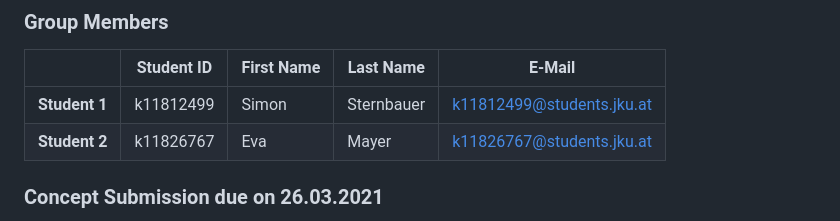
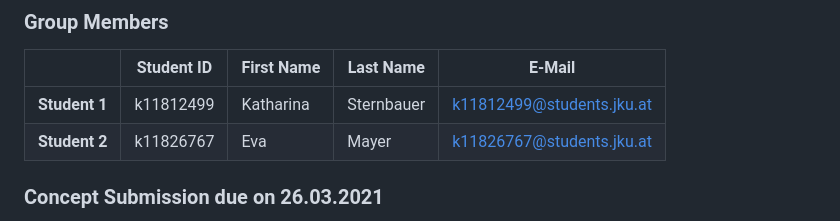
Before and after one commit to eva-fitzinger/computer-street-parade, a Markdown page: README.md, the part around the change. Drawn GitHub-style.

Commit message:
Update README.md name

```diff
--- a/README.md
+++ b/README.md
@@ -17,7 +17,7 @@ Computer Street Parade - The Firewall Riots
 
 |               | Student ID    | First Name  | Last Name      | E-Mail         |
 |---------------|---------------|-------------|----------------|----------------|
-| **Student 1** | k11812499          | Simon        | Sternbauer           | k11812499@students.jku.at           |
+| **Student 1** | k11812499          | Katharina        | Sternbauer           | k11812499@students.jku.at           |
 | **Student 2** | k11826767          | Eva          | Mayer                | k11826767@students.jku.at           |
 
 ### Concept Submission due on 26.03.2021
```
